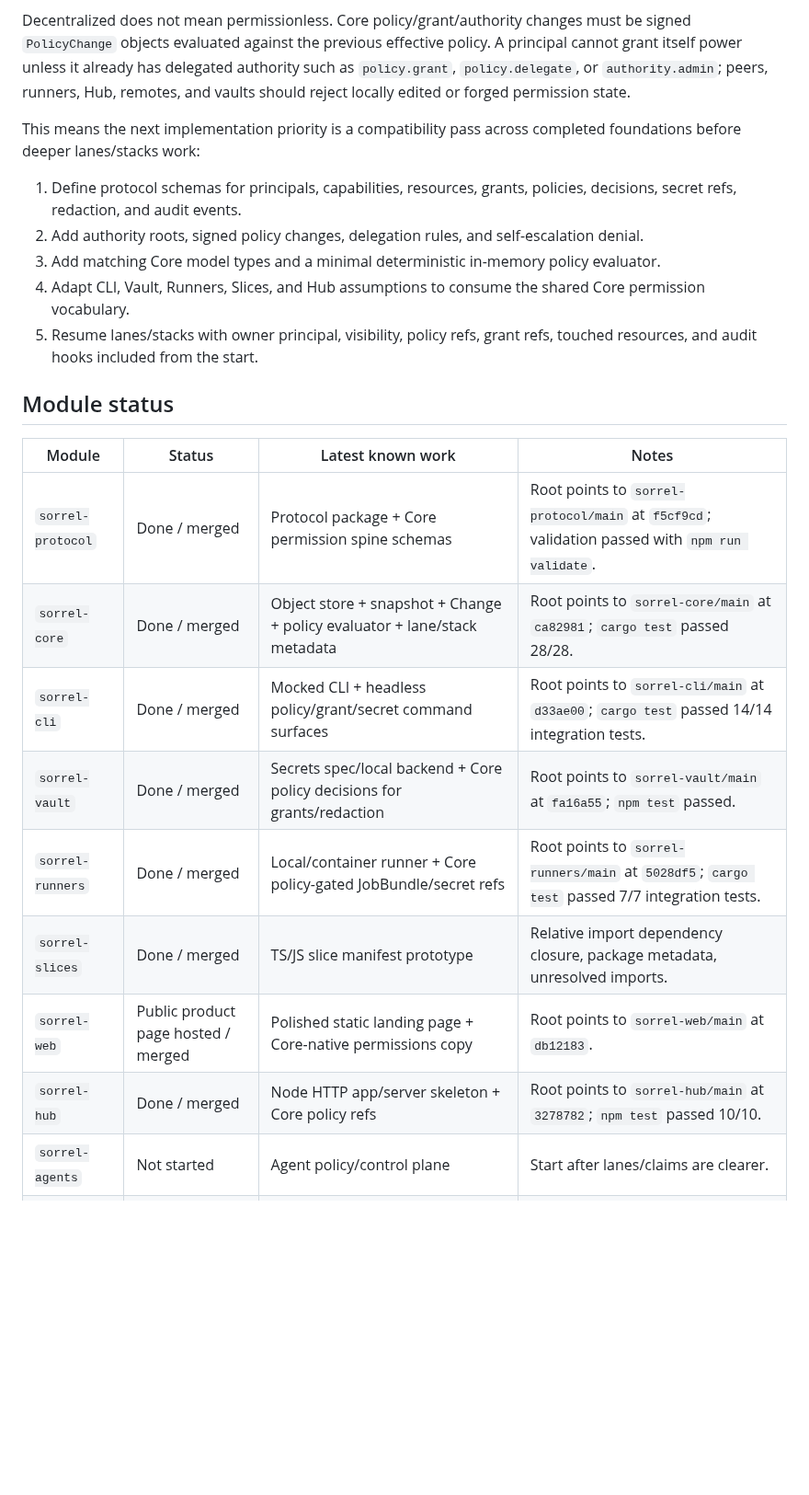
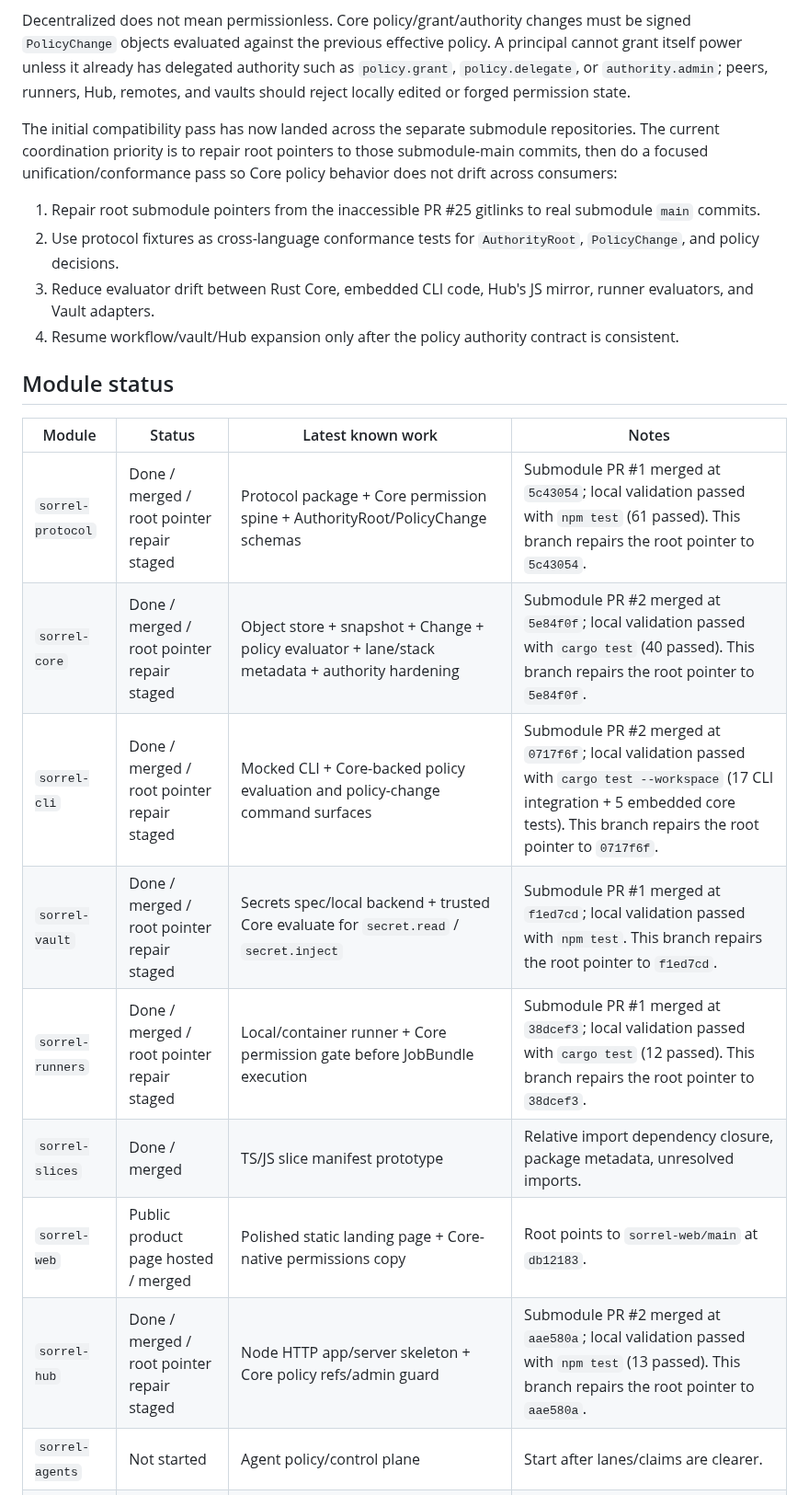
Before and after one commit to MGRAFF2006/sorrel, a Markdown page: SORREL_PROGRESS.md, the part around one of its changes. Shown at 92% size. GitHub-like rendering; blank space fills up the shorter version.

Commit message:
Repair authority hardening submodule pointers
Co-authored-by: MGRAFF2006 <MGRAFF2006@users.noreply.github.com>

```diff
--- a/SORREL_PROGRESS.md
+++ b/SORREL_PROGRESS.md
@@ -18,26 +18,25 @@ Sorrel Core must include headless identity, permissions, grants, policy decision
 
 Decentralized does not mean permissionless. Core policy/grant/authority changes must be signed `PolicyChange` objects evaluated against the previous effective policy. A principal cannot grant itself power unless it already has delegated authority such as `policy.grant`, `policy.delegate`, or `authority.admin`; peers, runners, Hub, remotes, and vaults should reject locally edited or forged permission state.
 
-This means the next implementation priority is a compatibility pass across completed foundations before deeper lanes/stacks work:
+The initial compatibility pass has now landed across the separate submodule repositories. The current coordination priority is to repair root pointers to those submodule-main commits, then do a focused unification/conformance pass so Core policy behavior does not drift across consumers:
 
-1. Define protocol schemas for principals, capabilities, resources, grants, policies, decisions, secret refs, redaction, and audit events.
-2. Add authority roots, signed policy changes, delegation rules, and self-escalation denial.
-3. Add matching Core model types and a minimal deterministic in-memory policy evaluator.
-4. Adapt CLI, Vault, Runners, Slices, and Hub assumptions to consume the shared Core permission vocabulary.
-5. Resume lanes/stacks with owner principal, visibility, policy refs, grant refs, touched resources, and audit hooks included from the start.
+1. Repair root submodule pointers from the inaccessible PR #25 gitlinks to real submodule `main` commits.
+2. Use protocol fixtures as cross-language conformance tests for `AuthorityRoot`, `PolicyChange`, and policy decisions.
+3. Reduce evaluator drift between Rust Core, embedded CLI code, Hub's JS mirror, runner evaluators, and Vault adapters.
+4. Resume workflow/vault/Hub expansion only after the policy authority contract is consistent.
 
 ## Module status
 
 | Module | Status | Latest known work | Notes |
 | --- | --- | --- | --- |
-| `sorrel-protocol` | Done / merged | Protocol package + Core permission spine schemas | Root points to `sorrel-protocol/main` at `f5cf9cd`; validation passed with `npm run validate`. |
-| `sorrel-core` | Done / merged | Object store + snapshot + Change + policy evaluator + lane/stack metadata | Root points to `sorrel-core/main` at `ca82981`; `cargo test` passed 28/28. |
-| `sorrel-cli` | Done / merged | Mocked CLI + headless policy/grant/secret command surfaces | Root points to `sorrel-cli/main` at `d33ae00`; `cargo test` passed 14/14 integration tests. |
-| `sorrel-vault` | Done / merged | Secrets spec/local backend + Core policy decisions for grants/redaction | Root points to `sorrel-vault/main` at `fa16a55`; `npm test` passed. |
-| `sorrel-runners` | Done / merged | Local/container runner + Core policy-gated JobBundle/secret refs | Root points to `sorrel-runners/main` at `5028df5`; `cargo test` passed 7/7 integration tests. |
+| `sorrel-protocol` | Done / merged / root pointer repair staged | Protocol package + Core permission spine + AuthorityRoot/PolicyChange schemas | Submodule PR #1 merged at `5c43054`; local validation passed with `npm test` (61 passed). This branch repairs the root pointer to `5c43054`. |
+| `sorrel-core` | Done / merged / root pointer repair staged | Object store + snapshot + Change + policy evaluator + lane/stack metadata + authority hardening | Submodule PR #2 merged at `5e84f0f`; local validation passed with `cargo test` (40 passed). This branch repairs the root pointer to `5e84f0f`. |
+| `sorrel-cli` | Done / merged / root pointer repair staged | Mocked CLI + Core-backed policy evaluation and policy-change command surfaces | Submodule PR #2 merged at `0717f6f`; local validation passed with `cargo test --workspace` (17 CLI integration + 5 embedded core tests). This branch repairs the root pointer to `0717f6f`. |
+| `sorrel-vault` | Done / merged / root pointer repair staged | Secrets spec/local backend + trusted Core evaluate for `secret.read` / `secret.inject` | Submodule PR #1 merged at `f1ed7cd`; local validation passed with `npm test`. This branch repairs the root pointer to `f1ed7cd`. |
+| `sorrel-runners` | Done / merged / root pointer repair staged | Local/container runner + Core permission gate before JobBundle execution | Submodule PR #1 merged at `38dcef3`; local validation passed with `cargo test` (12 passed). This branch repairs the root pointer to `38dcef3`. |
 | `sorrel-slices` | Done / merged | TS/JS slice manifest prototype | Relative import dependency closure, package metadata, unresolved imports. |
 | `sorrel-web` | Public product page hosted / merged | Polished static landing page + Core-native permissions copy | Root points to `sorrel-web/main` at `db12183`. |
-| `sorrel-hub` | Done / merged | Node HTTP app/server skeleton + Core policy refs | Root points to `sorrel-hub/main` at `3278782`; `npm test` passed 10/10. |
+| `sorrel-hub` | Done / merged / root pointer repair staged | Node HTTP app/server skeleton + Core policy refs/admin guard | Submodule PR #2 merged at `aae580a`; local validation passed with `npm test` (13 passed). This branch repairs the root pointer to `aae580a`. |
 | `sorrel-agents` | Not started | Agent policy/control plane | Start after lanes/claims are clearer. |
 | `sorrel-sdk-js` | Not started | TypeScript SDK | Start after protocol stabilizes around CLI/HUB needs. |
 | `sorrel-sdk-rust` | Not started | Rust SDK | Start after core APIs settle. |
```
Also changed, not shown: other parts of SORREL_PROGRESS.md (+36 -14 lines).
